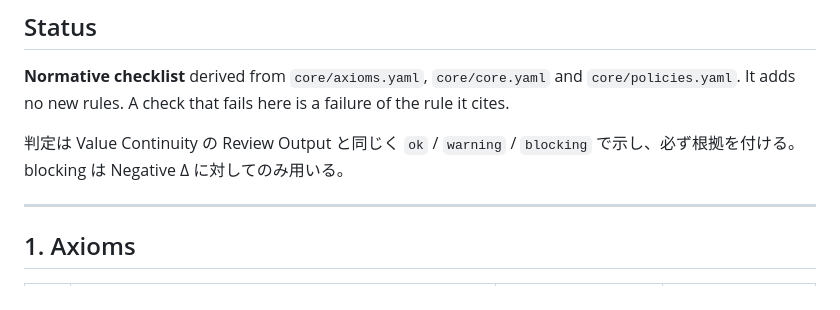
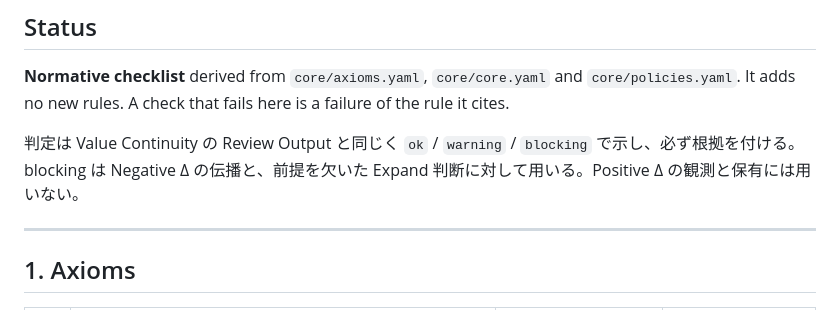
Before and after one commit to VCDesign-org/vcdesign, a Markdown page: specs/validation/conformance.md, the part around the change. GitHub-like rendering.

Commit message:
Align conformance blocking note with the enforcement rule
Co-Authored-By: Claude Opus 5.5 <noreply@anthropic.com>
Claude-Session: https://claude.ai/code/session_01Ht63MNSG1EZthy3DSjS41B

```diff
--- a/specs/validation/conformance.md
+++ b/specs/validation/conformance.md
@@ -6,7 +6,7 @@
 It adds no new rules. A check that fails here is a failure of the rule it cites.
 
 判定は Value Continuity の Review Output と同じく `ok` / `warning` / `blocking` で示し、必ず根拠を付ける。
-blocking は Negative Δ に対してのみ用いる。
+blocking は Negative Δ の伝播と、前提を欠いた Expand 判断に対して用いる。Positive Δ の観測と保有には用いない。
 
 ---
 
```
